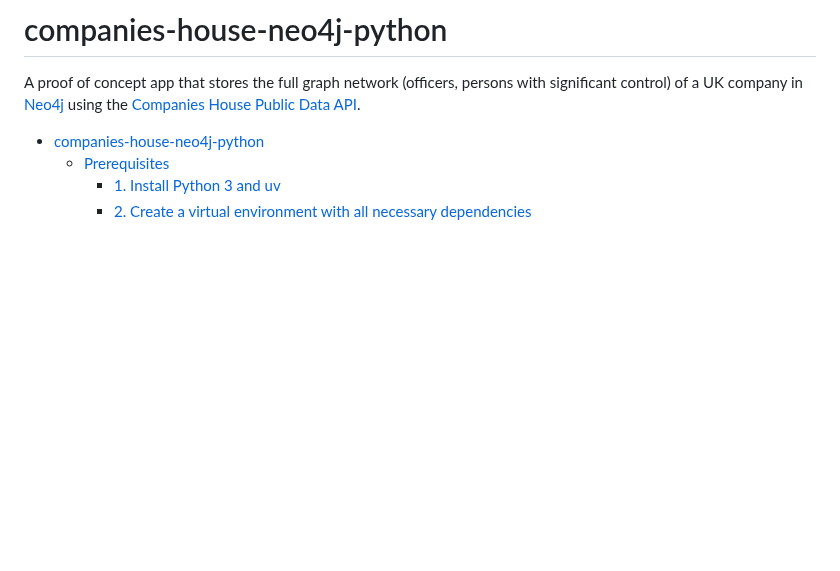
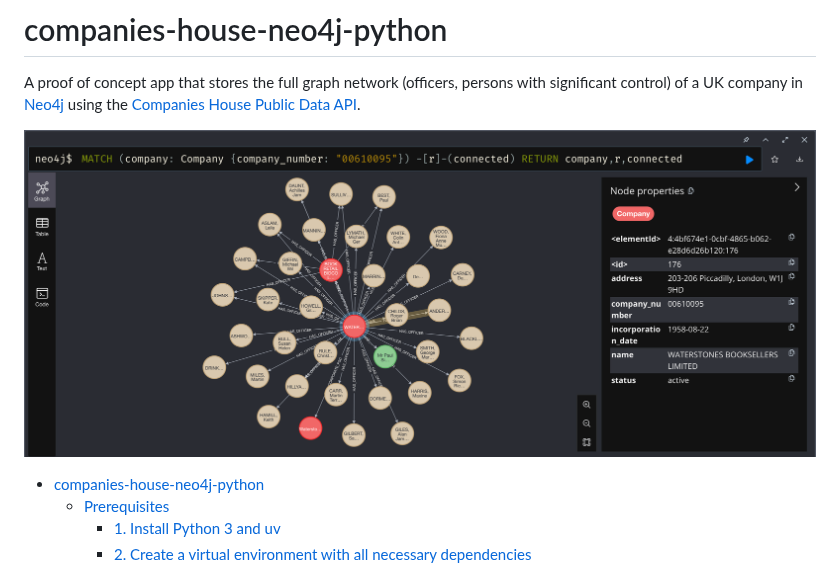
Before and after one commit to angelospanag/companies-house-neo4j-python, a Markdown page: README.md, the part around the change. Drawn GitHub-style; pictures changed too: images/neo4j-query-example.png; blank space fills up the shorter version.

Commit message:
Added screenshot in README

```diff
--- a/README.md
+++ b/README.md
@@ -4,6 +4,7 @@ A proof of concept app that stores the full graph network (officers, persons wit
 in [Neo4j](https://neo4j.com) using
 the [Companies House Public Data API](https://developer-specs.company-information.service.gov.uk/companies-house-public-data-api/reference).
 
+![Neo4j company data of Waterstones Booksellers Limited (00610095){caption=Neo4j company data of Waterstones Booksellers Limited (00610095)}](images/neo4j-query-example.png)
 
 <!-- TOC -->
 
```
